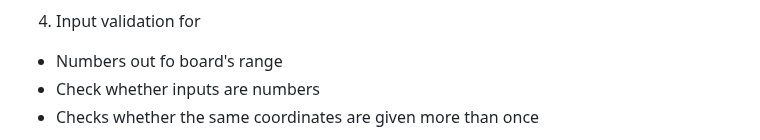
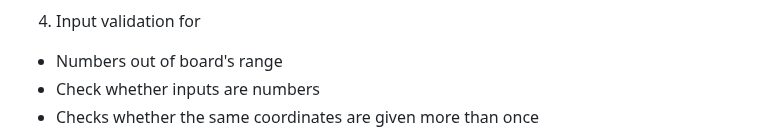
Before and after one commit to yohannes2025/project3, a Markdown page: README.md, the part around the change. GitHub-like rendering.

```diff
--- a/README.md
+++ b/README.md
@@ -188,7 +188,7 @@ Relationships
 ![Round score](assets/images/round_score.png)
 
 4. Input validation for
-- Numbers out fo board's range
+- Numbers out of board's range
 - Check whether inputs are numbers
 - Checks whether the same coordinates are given more than once
 
```
